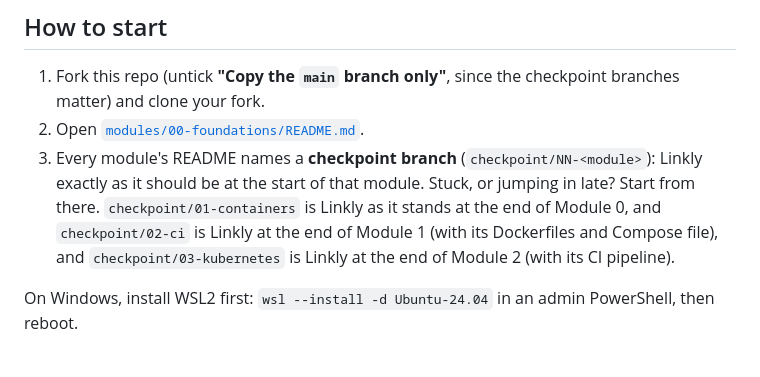
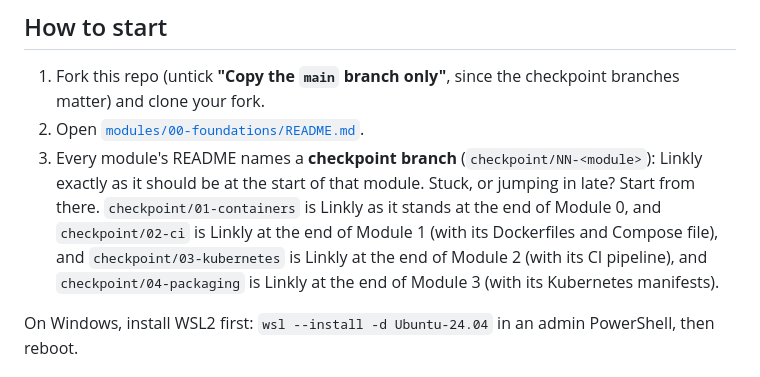
Before and after one commit to sharjeelz/devops-course, a Markdown page: README.md, the part around the change. Rendered like a GitHub page.

Commit message:
docs: checkpoint branch for module 4
Co-Authored-By: Claude Opus 5.5 <noreply@anthropic.com>

```diff
--- a/README.md
+++ b/README.md
@@ -34,7 +34,8 @@ GitLab CI, Pulumi, Flux and others): what they are and how they got here.
    as it should be at the start of that module. Stuck, or jumping in late? Start from there.
    `checkpoint/01-containers` is Linkly as it stands at the end of Module 0, and
    `checkpoint/02-ci` is Linkly at the end of Module 1 (with its Dockerfiles and Compose file), and
-   `checkpoint/03-kubernetes` is Linkly at the end of Module 2 (with its CI pipeline).
+   `checkpoint/03-kubernetes` is Linkly at the end of Module 2 (with its CI pipeline), and
+   `checkpoint/04-packaging` is Linkly at the end of Module 3 (with its Kubernetes manifests).
 
 On Windows, install WSL2 first: `wsl --install -d Ubuntu-24.04` in an admin PowerShell, then reboot.
 
```
